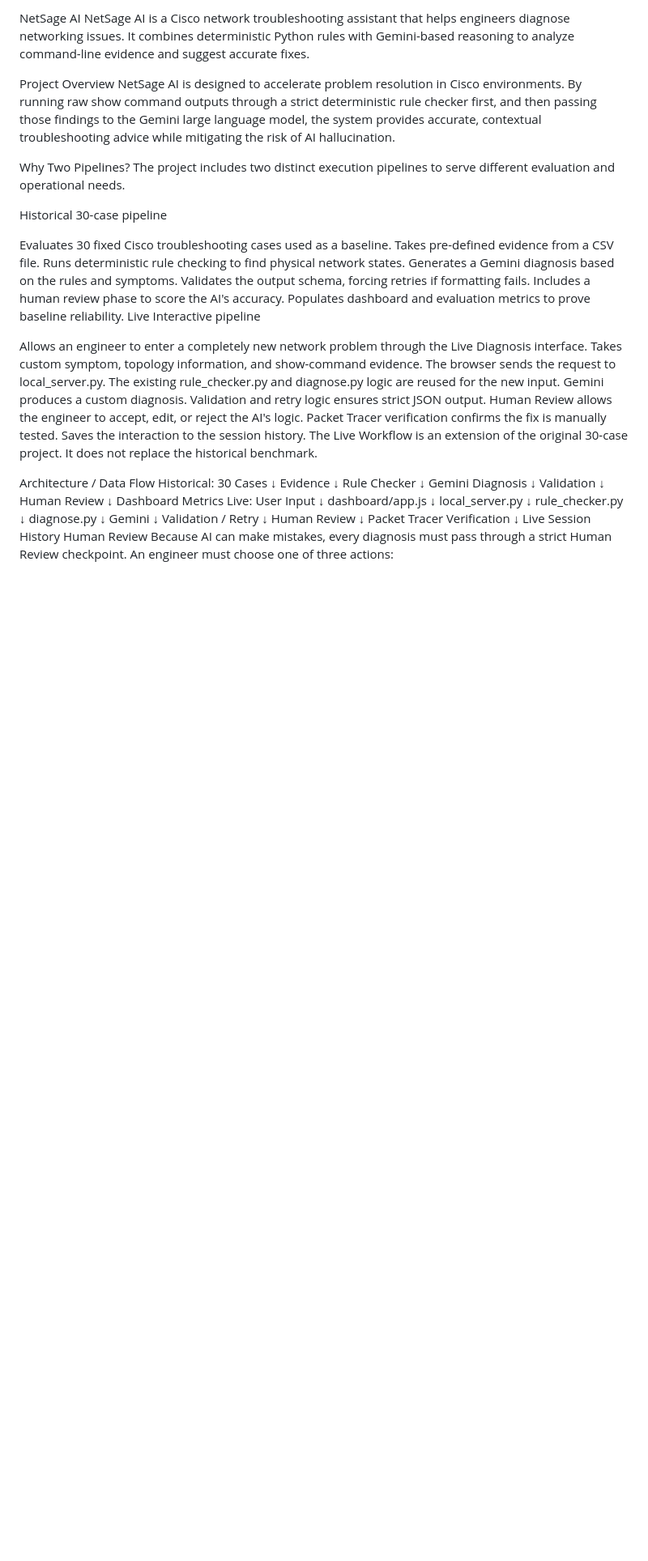
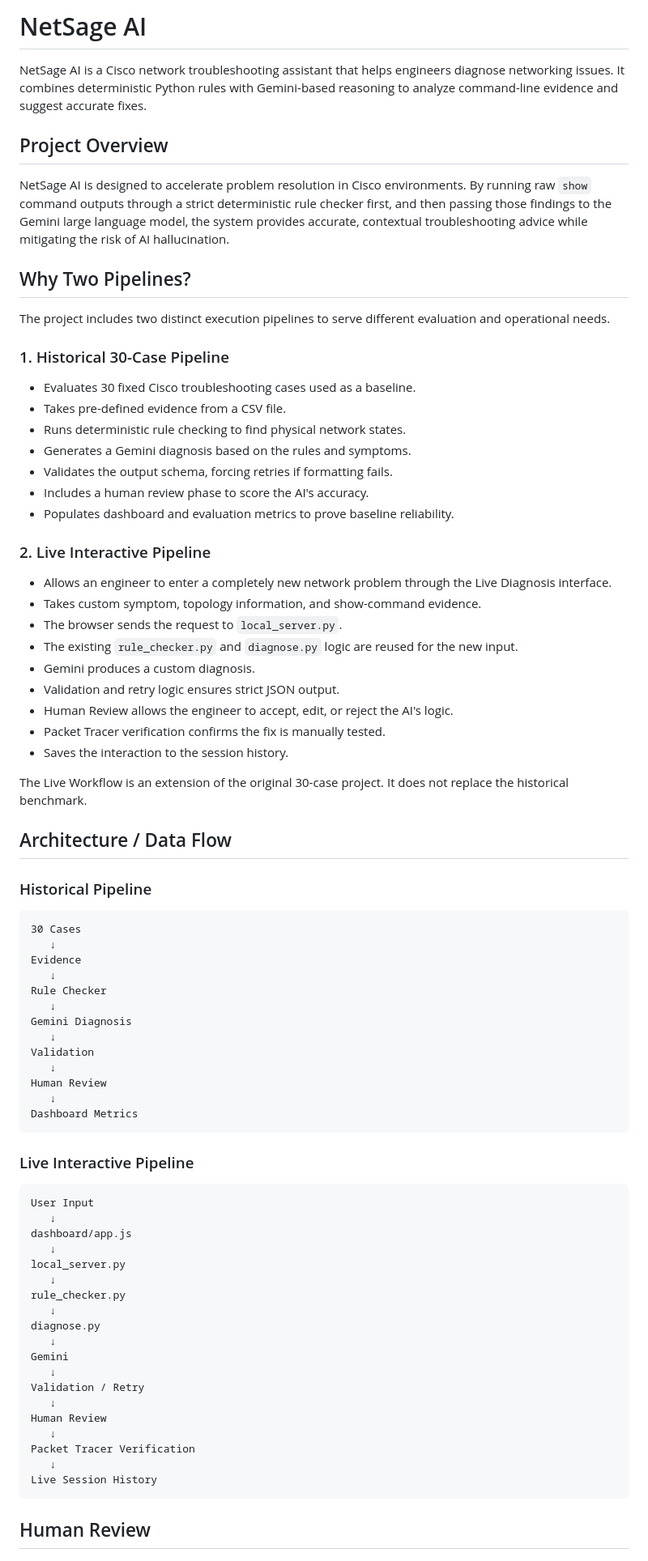
Before and after one commit to nikhilvilag/NetSage_AI, a Markdown page: README.md, the part around one of its changes. Shown at 81% size. Drawn GitHub-style; blank space fills up the shorter version.

````diff
--- a/README.md
+++ b/README.md
@@ -1,69 +1,85 @@
-NetSage AI
+
+# NetSage AI
+
 NetSage AI is a Cisco network troubleshooting assistant that helps engineers diagnose networking issues. It combines deterministic Python rules with Gemini-based reasoning to analyze command-line evidence and suggest accurate fixes.
 
-Project Overview
-NetSage AI is designed to accelerate problem resolution in Cisco environments. By running raw show command outputs through a strict deterministic rule checker first, and then passing those findings to the Gemini large language model, the system provides accurate, contextual troubleshooting advice while mitigating the risk of AI hallucination.
+## Project Overview
 
-Why Two Pipelines?
+NetSage AI is designed to accelerate problem resolution in Cisco environments. By running raw `show` command outputs through a strict deterministic rule checker first, and then passing those findings to the Gemini large language model, the system provides accurate, contextual troubleshooting advice while mitigating the risk of AI hallucination.
+
+## Why Two Pipelines?
+
 The project includes two distinct execution pipelines to serve different evaluation and operational needs.
 
-Historical 30-case pipeline
+### 1. Historical 30-Case Pipeline
 
-Evaluates 30 fixed Cisco troubleshooting cases used as a baseline.
-Takes pre-defined evidence from a CSV file.
-Runs deterministic rule checking to find physical network states.
-Generates a Gemini diagnosis based on the rules and symptoms.
-Validates the output schema, forcing retries if formatting fails.
-Includes a human review phase to score the AI's accuracy.
-Populates dashboard and evaluation metrics to prove baseline reliability.
-Live Interactive pipeline
+- Evaluates 30 fixed Cisco troubleshooting cases used as a baseline.
+- Takes pre-defined evidence from a CSV file.
+- Runs deterministic rule checking to find physical network states.
+- Generates a Gemini diagnosis based on the rules and symptoms.
+- Validates the output schema, forcing retries if formatting fails.
+- Includes a human review phase to score the AI's accuracy.
+- Populates dashboard and evaluation metrics to prove baseline reliability.
 
-Allows an engineer to enter a completely new network problem through the Live Diagnosis interface.
-Takes custom symptom, topology information, and show-command evidence.
-The browser sends the request to local_server.py.
-The existing rule_checker.py and diagnose.py logic are reused for the new input.
-Gemini produces a custom diagnosis.
-Validation and retry logic ensures strict JSON output.
-Human Review allows the engineer to accept, edit, or reject the AI's logic.
-Packet Tracer verification confirms the fix is manually tested.
-Saves the interaction to the session history.
+### 2. Live Interactive Pipeline
+
+- Allows an engineer to enter a completely new network problem through the Live Diagnosis interface.
+- Takes custom symptom, topology information, and show-command evidence.
+- The browser sends the request to `local_server.py`.
+- The existing `rule_checker.py` and `diagnose.py` logic are reused for the new input.
+- Gemini produces a custom diagnosis.
+- Validation and retry logic ensures strict JSON output.
+- Human Review allows the engineer to accept, edit, or reject the AI's logic.
+- Packet Tracer verification confirms the fix is manually tested.
+- Saves the interaction to the session history.
+
 The Live Workflow is an extension of the original 30-case project. It does not replace the historical benchmark.
 
-Architecture / Data Flow
-Historical:
+## Architecture / Data Flow
+
+### Historical Pipeline
+
+```text
 30 Cases
-  ↓
+   ↓
 Evidence
-  ↓
+   ↓
 Rule Checker
-  ↓
+   ↓
 Gemini Diagnosis
-  ↓
+   ↓
 Validation
-  ↓
+   ↓
 Human Review
-  ↓
+   ↓
 Dashboard Metrics
-Live:
+```
+
+### Live Interactive Pipeline
+
+```text
 User Input
-  ↓
+   ↓
 dashboard/app.js
-  ↓
+   ↓
 local_server.py
-  ↓
+   ↓
 rule_checker.py
-  ↓
+   ↓
 diagnose.py
-  ↓
+   ↓
 Gemini
-  ↓
+   ↓
 Validation / Retry
-  ↓
+   ↓
 Human Review
-  ↓
+   ↓
 Packet Tracer Verification
-  ↓
+   ↓
 Live Session History
-Human Review
+```
+
+## Human Review
+
 Because AI can make mistakes, every diagnosis must pass through a strict Human Review checkpoint. An engineer must choose one of three actions:
 
````
Also changed, not shown: other parts of README.md (+87 -51 lines).
